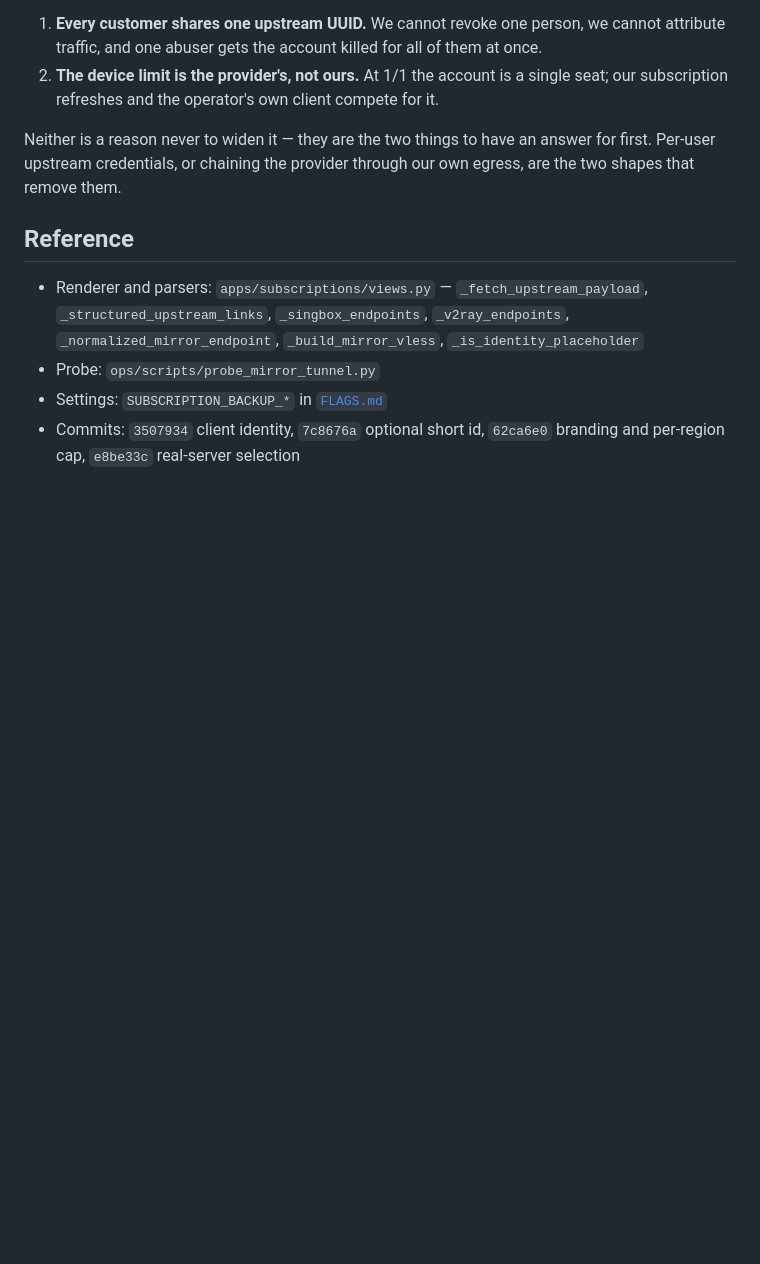
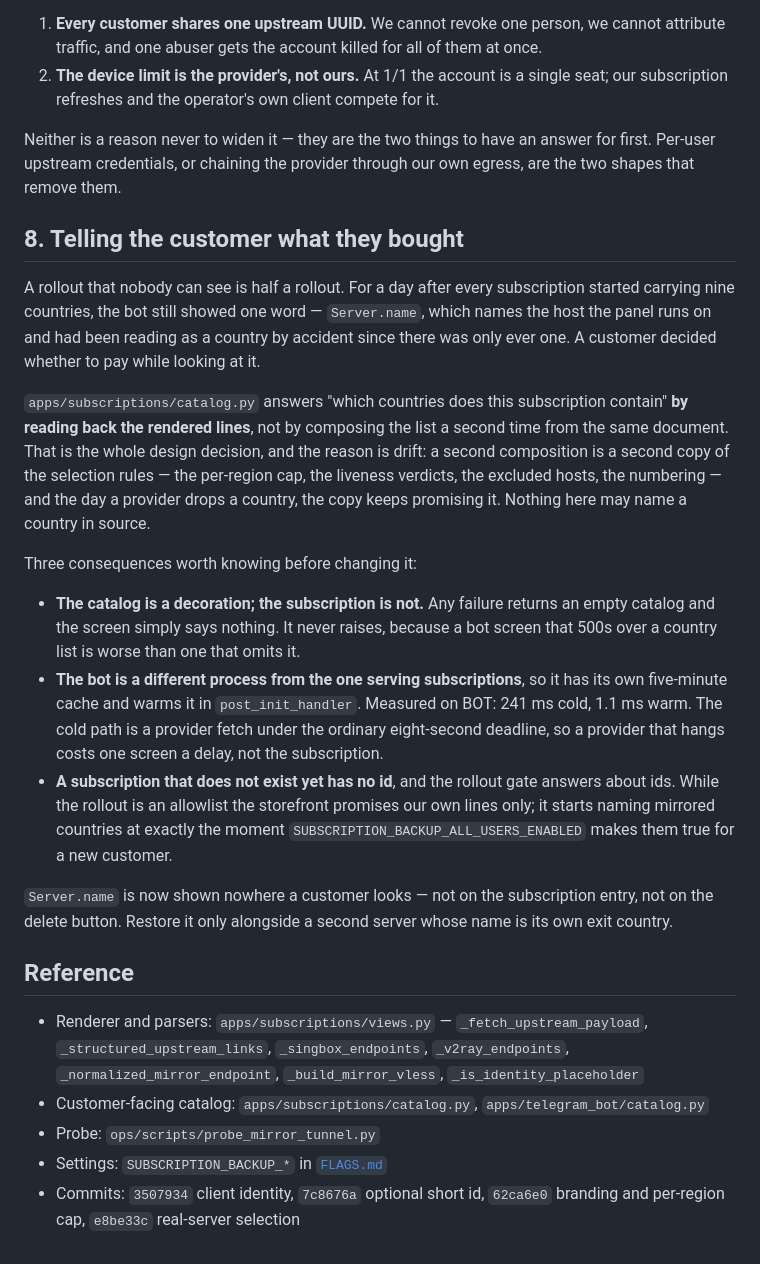
Before and after one commit to special-router/special-bot, a Markdown page: docs/MIRROR-INBOUNDS-RUNBOOK.md, the part around the change. Drawn GitHub-style; blank space fills up the shorter version.

Commit message:
Record why the country list is read back, not composed twice
Co-Authored-By: Claude Opus 5 <noreply@anthropic.com>

```diff
--- a/docs/MIRROR-INBOUNDS-RUNBOOK.md
+++ b/docs/MIRROR-INBOUNDS-RUNBOOK.md
@@ -258,11 +258,48 @@ Neither is a reason never to widen it — they are the two things to have an ans
 for first. Per-user upstream credentials, or chaining the provider through our
 own egress, are the two shapes that remove them.
 
+## 8. Telling the customer what they bought
+
+A rollout that nobody can see is half a rollout. For a day after every
+subscription started carrying nine countries, the bot still showed one word —
+`Server.name`, which names the host the panel runs on and had been reading as a
+country by accident since there was only ever one. A customer decided whether to
+pay while looking at it.
+
+`apps/subscriptions/catalog.py` answers "which countries does this subscription
+contain" **by reading back the rendered lines**, not by composing the list a
+second time from the same document. That is the whole design decision, and the
+reason is drift: a second composition is a second copy of the selection rules —
+the per-region cap, the liveness verdicts, the excluded hosts, the numbering —
+and the day a provider drops a country, the copy keeps promising it. Nothing
+here may name a country in source.
+
+Three consequences worth knowing before changing it:
+
+- **The catalog is a decoration; the subscription is not.** Any failure returns
+  an empty catalog and the screen simply says nothing. It never raises, because
+  a bot screen that 500s over a country list is worse than one that omits it.
+- **The bot is a different process from the one serving subscriptions**, so it
+  has its own five-minute cache and warms it in `post_init_handler`. Measured on
+  BOT: 241 ms cold, 1.1 ms warm. The cold path is a provider fetch under the
+  ordinary eight-second deadline, so a provider that hangs costs one screen a
+  delay, not the subscription.
+- **A subscription that does not exist yet has no id**, and the rollout gate
+  answers about ids. While the rollout is an allowlist the storefront promises
+  our own lines only; it starts naming mirrored countries at exactly the moment
+  `SUBSCRIPTION_BACKUP_ALL_USERS_ENABLED` makes them true for a new customer.
+
+`Server.name` is now shown nowhere a customer looks — not on the subscription
+entry, not on the delete button. Restore it only alongside a second server whose
+name is its own exit country.
+
 ## Reference
 
 - Renderer and parsers: `apps/subscriptions/views.py` — `_fetch_upstream_payload`,
   `_structured_upstream_links`, `_singbox_endpoints`, `_v2ray_endpoints`,
   `_normalized_mirror_endpoint`, `_build_mirror_vless`, `_is_identity_placeholder`
+- Customer-facing catalog: `apps/subscriptions/catalog.py`,
+  `apps/telegram_bot/catalog.py`
 - Probe: `ops/scripts/probe_mirror_tunnel.py`
 - Settings: `SUBSCRIPTION_BACKUP_*` in [`FLAGS.md`](FLAGS.md)
 - Commits: `3507934` client identity, `7c8676a` optional short id, `62ca6e0`
```
